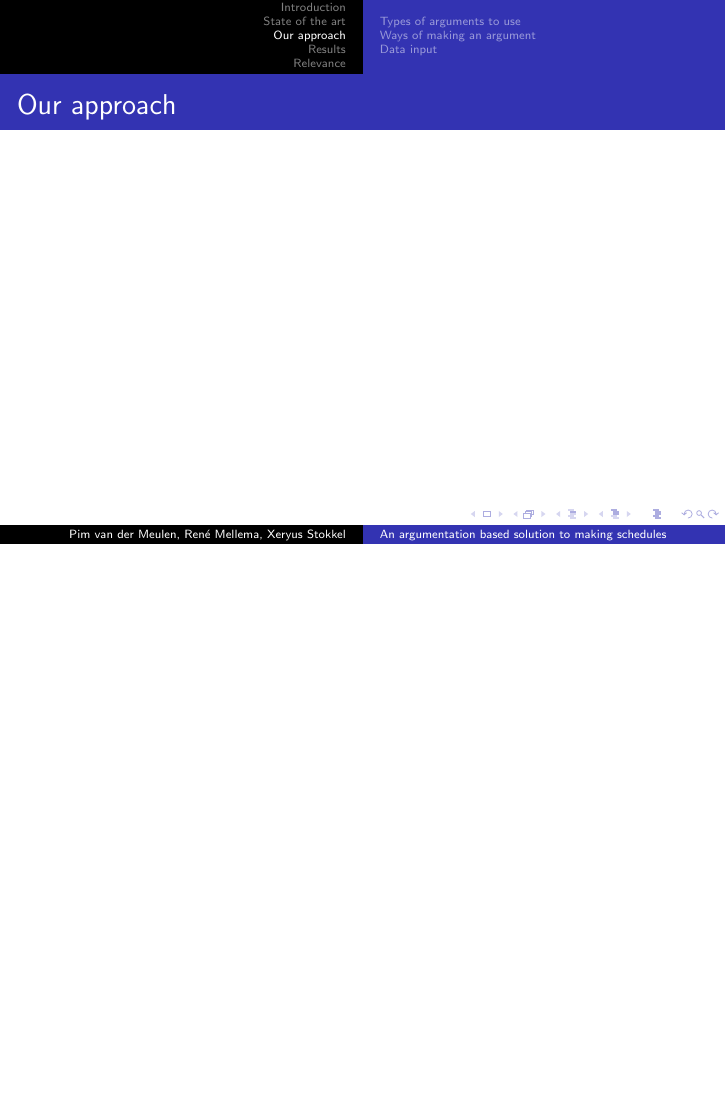
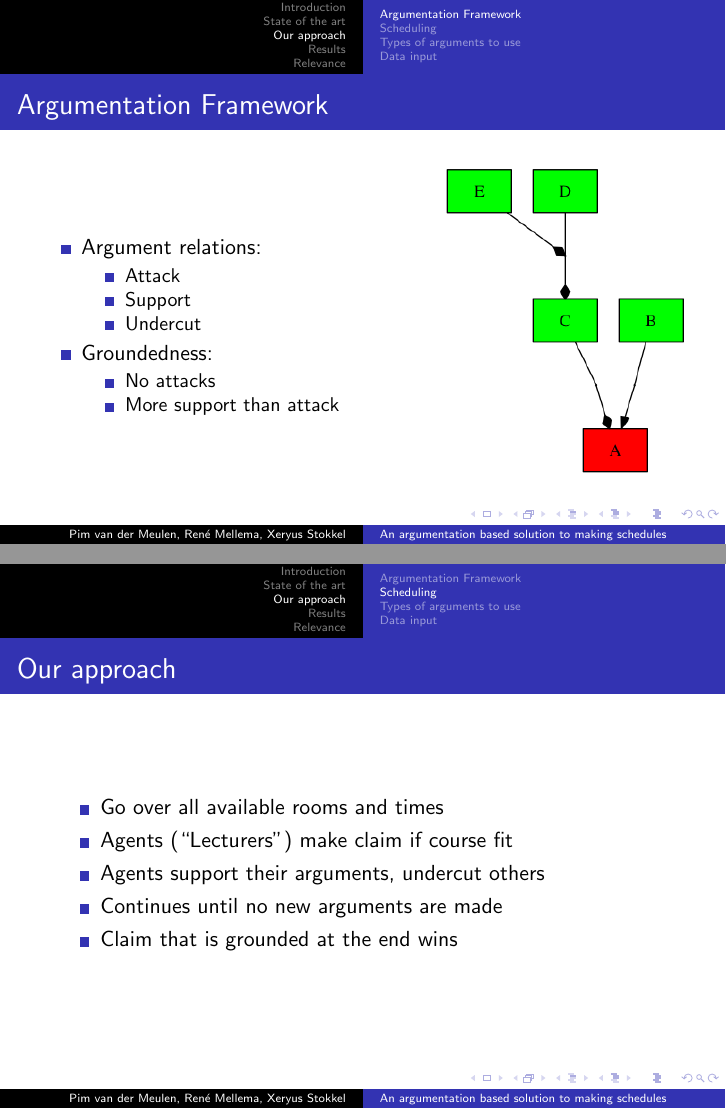
Before and after one commit to XeryusTC/aa, LaTeX slides (reports/presentation/presentation.tex): page 4 of 10 before the commit and pages 4 and 5 of 11 after it, the two joined at a grey line, the shorter picture padded with empty space. Compiled offline with pdfLaTeX.

Commit message:
Rewrote a bit of Our Approach and added Relevance

```diff
--- a/reports/presentation/presentation.tex
+++ b/reports/presentation/presentation.tex
@@ -37,8 +37,39 @@
 \end{frame}
 
 \section{Our approach}
+\subsection{Argumentation Framework}
+\begin{frame}
+    \frametitle{Argumentation Framework}
+    \begin{columns}
+        \column{.6\textwidth}
+        \begin{itemize}
+            \item Argument relations:
+                \begin{itemize}
+                    \item Attack
+                    \item Support
+                    \item Undercut
+                \end{itemize}
+            \item Groundedness:
+                \begin{itemize}
+                    \item No attacks
+                    \item More support than attack
+                \end{itemize}
+        \end{itemize}
+        \column{.4\textwidth}
+        \includegraphics[width=\textwidth]{framework.png}
+    \end{columns}
+\end{frame}
+
+\subsection{Scheduling}
 \begin{frame}
 	\frametitle{Our approach}
+        \begin{itemize}
+            \item Go over all available rooms and times
+            \item Agents (``Lecturers'') make claim if course fit
+            \item Agents support their arguments, undercut others
+            \item Continues until no new arguments are made
+            \item Claim that is grounded at the end wins
+        \end{itemize}
 \end{frame}
 
 \subsection{Types of arguments to use}
```
Also changed, not shown: reports/presentation/framework.png (added), reports/presentation/presentation.tex (16 more changed lines).
